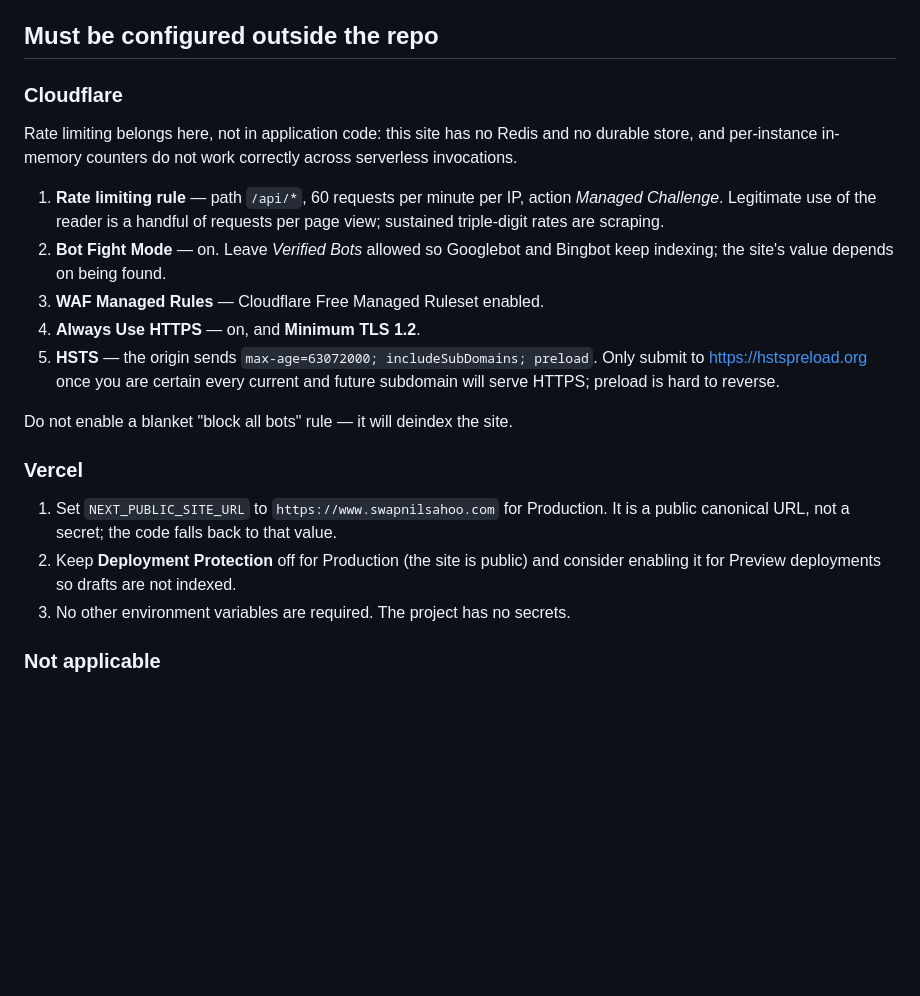
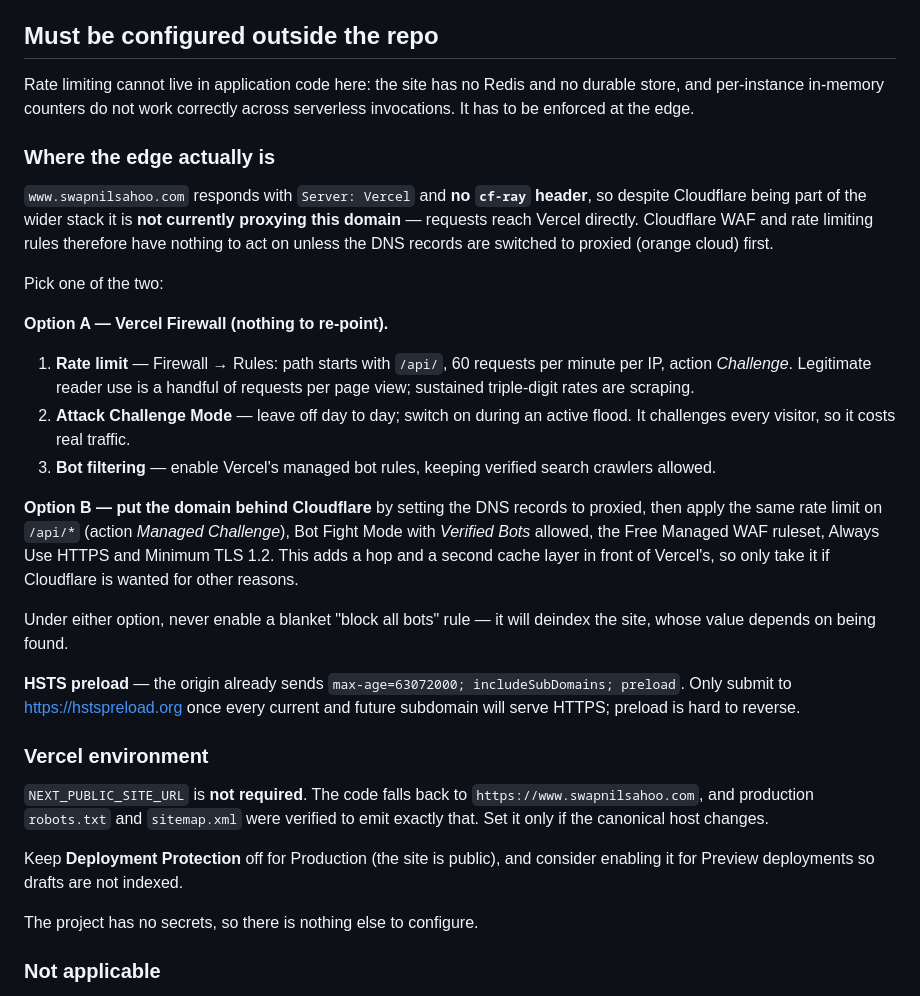
Before and after one commit to swapnilsahoo/swapnilsahoo-next, a Markdown page: docs/security-posture.md, the part around the change. GitHub-like rendering; blank space fills up the shorter version.

Commit message:
Correct the edge-hardening guidance to match how the site is actually served
The rate-limiting and WAF steps were written for Cloudflare, but
www.swapnilsahoo.com answers with `Server: Vercel` and no `cf-ray`, so
Cloudflare is not proxying this domain and those rules had nothing to
act on. Documents the Vercel Firewall route as the option that needs no
DNS change, and keeps the Cloudflare route as a deliberate choice that
requires switching the records to proxied first.

Also records that NEXT_PUBLIC_SITE_URL is not required: the fallback is
the canonical host, and production robots.txt and sitemap.xml were
verified to emit it.

Co-Authored-By: Claude Opus 5 (1M context) <noreply@anthropic.com>

```diff
--- a/docs/security-posture.md
+++ b/docs/security-posture.md
@@ -65,32 +65,54 @@ requires). Tailwind's Play CDN was verified to work on the decks without it.
 
 ## Must be configured outside the repo
 
-### Cloudflare
+Rate limiting cannot live in application code here: the site has no Redis and no
+durable store, and per-instance in-memory counters do not work correctly across
+serverless invocations. It has to be enforced at the edge.
 
-Rate limiting belongs here, not in application code: this site has no Redis and
-no durable store, and per-instance in-memory counters do not work correctly
-across serverless invocations.
+### Where the edge actually is
 
-1. **Rate limiting rule** — path `/api/*`, 60 requests per minute per IP,
-   action *Managed Challenge*. Legitimate use of the reader is a handful of
+`www.swapnilsahoo.com` responds with `Server: Vercel` and **no `cf-ray` header**,
+so despite Cloudflare being part of the wider stack it is **not currently
+proxying this domain** — requests reach Vercel directly. Cloudflare WAF and rate
+limiting rules therefore have nothing to act on unless the DNS records are
+switched to proxied (orange cloud) first.
+
+Pick one of the two:
+
+**Option A — Vercel Firewall (nothing to re-point).**
+
+1. **Rate limit** — Firewall → Rules: path starts with `/api/`, 60 requests per
+   minute per IP, action *Challenge*. Legitimate reader use is a handful of
    requests per page view; sustained triple-digit rates are scraping.
-2. **Bot Fight Mode** — on. Leave *Verified Bots* allowed so Googlebot and
-   Bingbot keep indexing; the site's value depends on being found.
-3. **WAF Managed Rules** — Cloudflare Free Managed Ruleset enabled.
-4. **Always Use HTTPS** — on, and **Minimum TLS 1.2**.
-5. **HSTS** — the origin sends `max-age=63072000; includeSubDomains; preload`.
-   Only submit to <https://hstspreload.org> once you are certain every current
-   and future subdomain will serve HTTPS; preload is hard to reverse.
+2. **Attack Challenge Mode** — leave off day to day; switch on during an active
+   flood. It challenges every visitor, so it costs real traffic.
+3. **Bot filtering** — enable Vercel's managed bot rules, keeping verified
+   search crawlers allowed.
 
-Do not enable a blanket "block all bots" rule — it will deindex the site.
+**Option B — put the domain behind Cloudflare** by setting the DNS records to
+proxied, then apply the same rate limit on `/api/*` (action *Managed Challenge*),
+Bot Fight Mode with *Verified Bots* allowed, the Free Managed WAF ruleset,
+Always Use HTTPS and Minimum TLS 1.2. This adds a hop and a second cache layer in
+front of Vercel's, so only take it if Cloudflare is wanted for other reasons.
 
-### Vercel
+Under either option, never enable a blanket "block all bots" rule — it will
+deindex the site, whose value depends on being found.
 
-1. Set `NEXT_PUBLIC_SITE_URL` to `https://www.swapnilsahoo.com` for Production.
-   It is a public canonical URL, not a secret; the code falls back to that value.
-2. Keep **Deployment Protection** off for Production (the site is public) and
-   consider enabling it for Preview deployments so drafts are not indexed.
-3. No other environment variables are required. The project has no secrets.
+**HSTS preload** — the origin already sends
+`max-age=63072000; includeSubDomains; preload`. Only submit to
+<https://hstspreload.org> once every current and future subdomain will serve
+HTTPS; preload is hard to reverse.
+
+### Vercel environment
+
+`NEXT_PUBLIC_SITE_URL` is **not required**. The code falls back to
+`https://www.swapnilsahoo.com`, and production `robots.txt` and `sitemap.xml`
+were verified to emit exactly that. Set it only if the canonical host changes.
+
+Keep **Deployment Protection** off for Production (the site is public), and
+consider enabling it for Preview deployments so drafts are not indexed.
+
+The project has no secrets, so there is nothing else to configure.
 
 ### Not applicable
 
```
